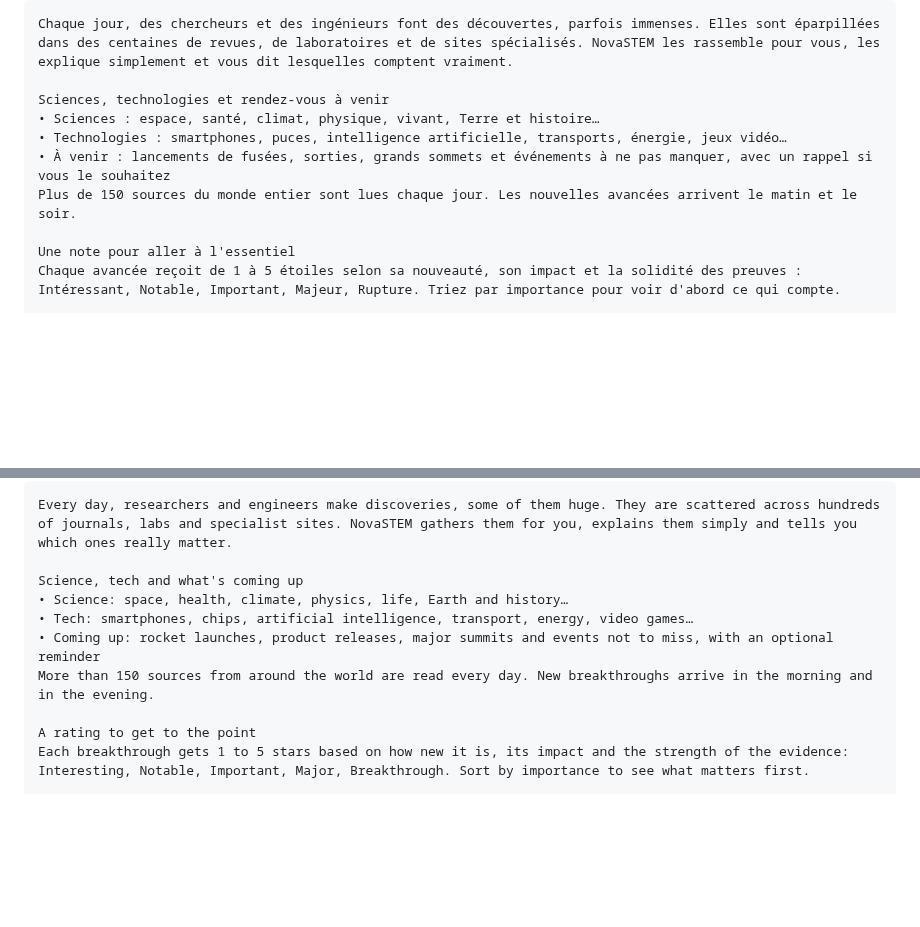
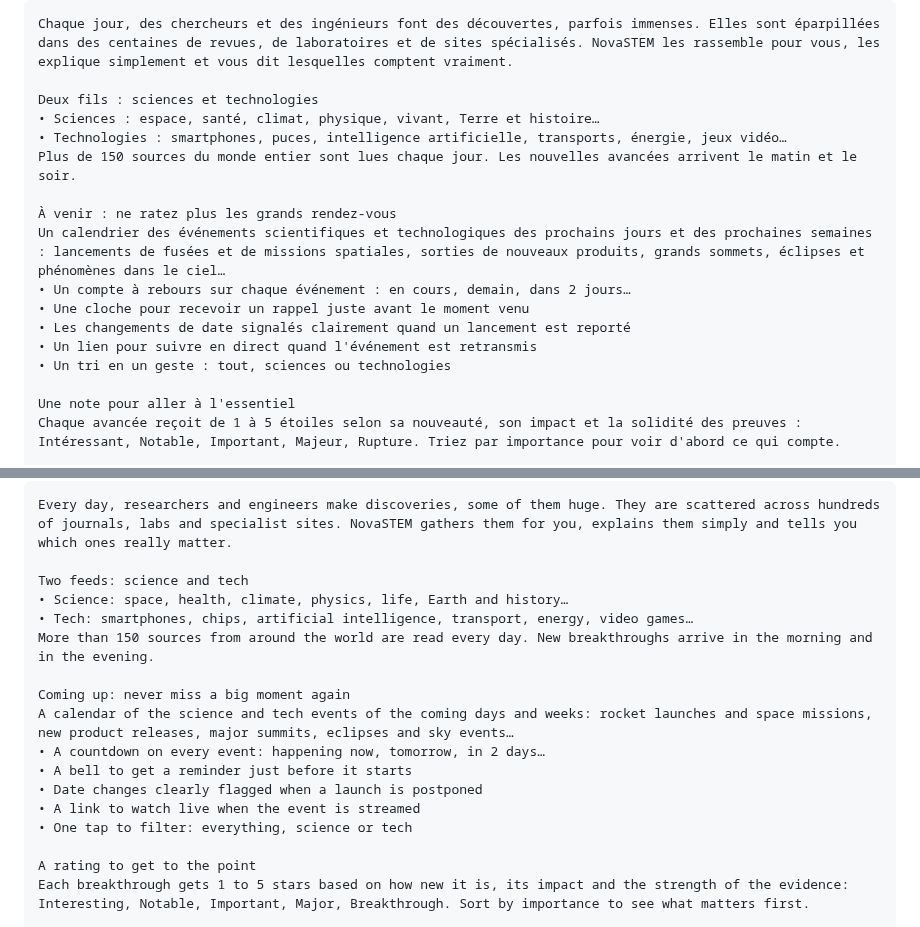
Before and after one commit to jd136413-lab/Application-science, a Markdown page: store/fiche-google-play.md, 2 parts joined by grey strips. GitHub-like rendering; blank space fills up the shorter version.

Commit message:
Fiche Play : section À venir détaillée dans les descriptions FR et EN [skip ci]
Co-Authored-By: Claude Opus 5.5 <noreply@anthropic.com>
Claude-Session: https://claude.ai/code/session_016yEvLPrAE5KA7kf6MRystD

````diff
--- a/store/fiche-google-play.md
+++ b/store/fiche-google-play.md
@@ -33,11 +33,18 @@ Sciences et tech : les vraies avancées du jour, expliquées en une minute.
 ```
 Chaque jour, des chercheurs et des ingénieurs font des découvertes, parfois immenses. Elles sont éparpillées dans des centaines de revues, de laboratoires et de sites spécialisés. NovaSTEM les rassemble pour vous, les explique simplement et vous dit lesquelles comptent vraiment.
 
-Sciences, technologies et rendez-vous à venir
+Deux fils : sciences et technologies
 • Sciences : espace, santé, climat, physique, vivant, Terre et histoire…
 • Technologies : smartphones, puces, intelligence artificielle, transports, énergie, jeux vidéo…
-• À venir : lancements de fusées, sorties, grands sommets et événements à ne pas manquer, avec un rappel si vous le souhaitez
 Plus de 150 sources du monde entier sont lues chaque jour. Les nouvelles avancées arrivent le matin et le soir.
+
+À venir : ne ratez plus les grands rendez-vous
+Un calendrier des événements scientifiques et technologiques des prochains jours et des prochaines semaines : lancements de fusées et de missions spatiales, sorties de nouveaux produits, grands sommets, éclipses et phénomènes dans le ciel…
+• Un compte à rebours sur chaque événement : en cours, demain, dans 2 jours…
+• Une cloche pour recevoir un rappel juste avant le moment venu
+• Les changements de date signalés clairement quand un lancement est reporté
+• Un lien pour suivre en direct quand l'événement est retransmis
+• Un tri en un geste : tout, sciences ou technologies
 
 Une note pour aller à l'essentiel
 Chaque avancée reçoit de 1 à 5 étoiles selon sa nouveauté, son impact et la solidité des preuves : Intéressant, Notable, Important, Majeur, Rupture. Triez par importance pour voir d'abord ce qui compte.
@@ -88,11 +95,18 @@ Science & tech: today’s real breakthroughs, explained in a minute.
 ```
 Every day, researchers and engineers make discoveries, some of them huge. They are scattered across hundreds of journals, labs and specialist sites. NovaSTEM gathers them for you, explains them simply and tells you which ones really matter.
 
-Science, tech and what's coming up
+Two feeds: science and tech
 • Science: space, health, climate, physics, life, Earth and history…
 • Tech: smartphones, chips, artificial intelligence, transport, energy, video games…
-• Coming up: rocket launches, product releases, major summits and events not to miss, with an optional reminder
 More than 150 sources from around the world are read every day. New breakthroughs arrive in the morning and in the evening.
+
+Coming up: never miss a big moment again
+A calendar of the science and tech events of the coming days and weeks: rocket launches and space missions, new product releases, major summits, eclipses and sky events…
+• A countdown on every event: happening now, tomorrow, in 2 days…
+• A bell to get a reminder just before it starts
+• Date changes clearly flagged when a launch is postponed
+• A link to watch live when the event is streamed
+• One tap to filter: everything, science or tech
 
 A rating to get to the point
 Each breakthrough gets 1 to 5 stars based on how new it is, its impact and the strength of the evidence: Interesting, Notable, Important, Major, Breakthrough. Sort by importance to see what matters first.
````
